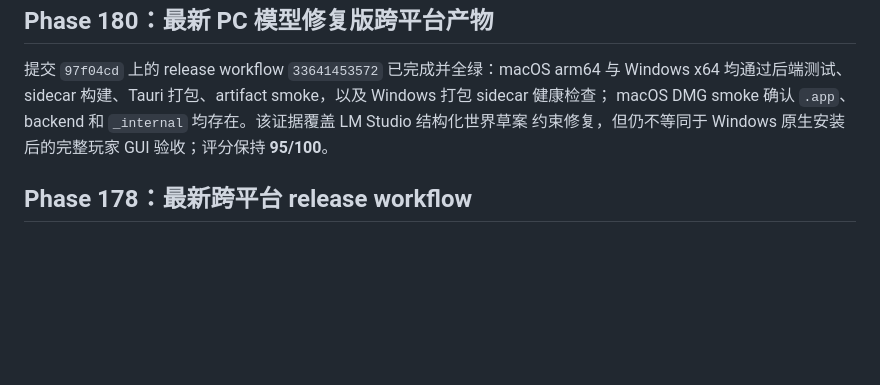
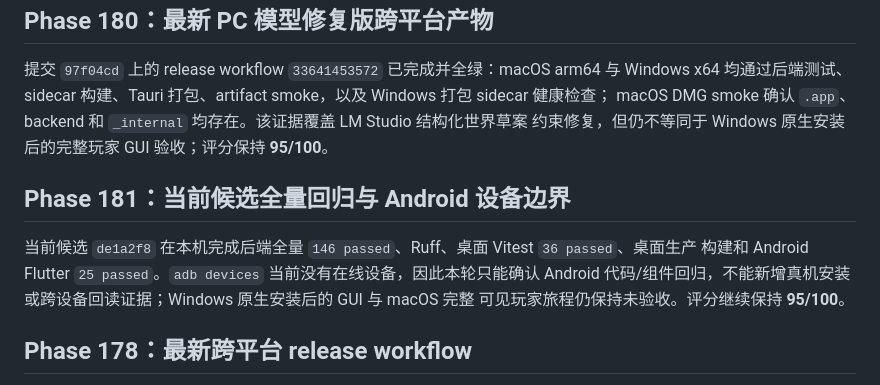
Before and after one commit to b31o8321/dzmm, a Markdown page: docs/ACTIVE_DELIVERY_INDEX.md, the part around one of its changes. Rendered like a GitHub page; blank space fills up the shorter version.

Commit message:
docs: record current cross-platform regression

```diff
--- a/docs/ACTIVE_DELIVERY_INDEX.md
+++ b/docs/ACTIVE_DELIVERY_INDEX.md
@@ -510,6 +510,13 @@ GUI、Android 真机以及最终命名/切换仍是发布门槛；PR #2 继续
 macOS DMG smoke 确认 `.app`、backend 和 `_internal` 均存在。该证据覆盖 LM Studio 结构化世界草案
 约束修复，但仍不等同于 Windows 原生安装后的完整玩家 GUI 验收；评分保持 **95/100**。
 
+## Phase 181：当前候选全量回归与 Android 设备边界
+
+当前候选 `de1a2f8` 在本机完成后端全量 `146 passed`、Ruff、桌面 Vitest `36 passed`、桌面生产
+构建和 Android Flutter `25 passed`。`adb devices` 当前没有在线设备，因此本轮只能确认 Android
+代码/组件回归，不能新增真机安装或跨设备回读证据；Windows 原生安装后的 GUI 与 macOS 完整
+可见玩家旅程仍保持未验收。评分继续保持 **95/100**。
+
 ## Phase 178：最新跨平台 release workflow
 
 在提交 `da4e87d`（将数据库恢复演练改为隔离目录，避免 Windows SQLite 文件句柄锁定）上重新运行
```
Also changed, not shown: other parts of docs/ACTIVE_DELIVERY_INDEX.md (+1 -1 lines).
